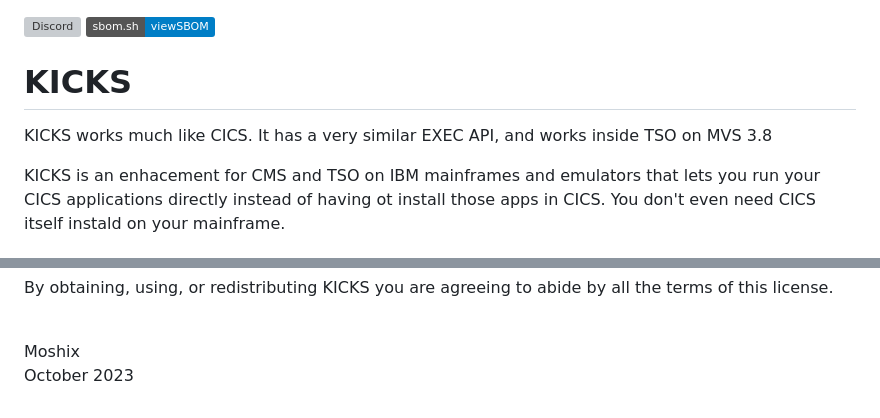
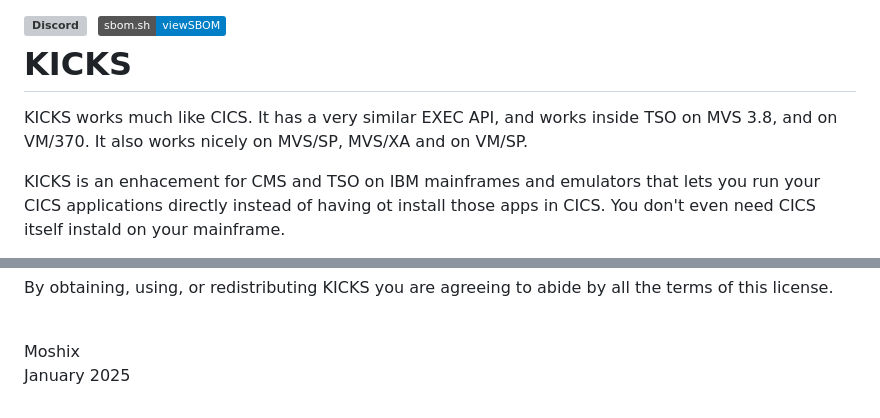
Before and after one commit to moshix/kicks, a Markdown page: README.md, 2 parts joined by grey strips. Rendered like a GitHub page; badges without logos; grey boxes are pictures that could not be loaded.

```diff
--- a/README.md
+++ b/README.md
@@ -1,9 +1,10 @@
 [![Discord](https://img.shields.io/discord/423767742546575361.svg?label=&logo=discord&logoColor=ffffff&color=7389D8&labelColor=6A7EC2)](https://discord.gg/vpEv3HJ)
 [![View SBOM](https://img.shields.io/badge/sbom.sh-viewSBOM-blue?link=https%3A%2F%2Fsbom.sh%2F99e9b0cd-14d8-4a37-8b73-deea15d3325e)](https://sbom.sh/99e9b0cd-14d8-4a37-8b73-deea15d3325e)
 <br>
-# KICKS
+KICKS
+=====
 
-KICKS works much like CICS. It has a very similar EXEC API, and works inside TSO on MVS 3.8
+KICKS works much like CICS. It has a very similar EXEC API, and works inside TSO on MVS 3.8, and on VM/370. It also works nicely on MVS/SP, MVS/XA and on VM/SP.
 
 KICKS is an enhacement for CMS and TSO on IBM mainframes and emulators that lets you run your CICS applications directly instead of having ot install those apps in CICS. You don't even need CICS itself instald on your mainframe.
 
@@ -138,4 +139,4 @@ the terms of this license.
 
 Moshix
 <br>
-October 2023
+January 2025
```
